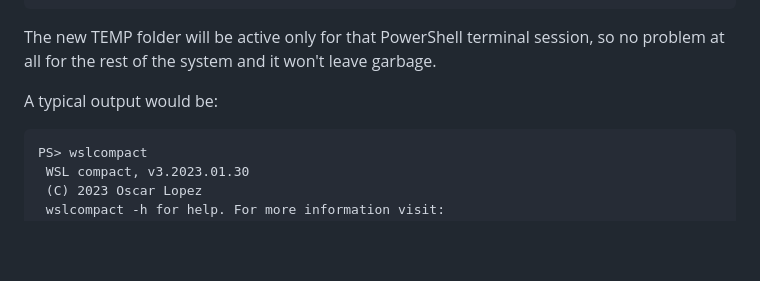
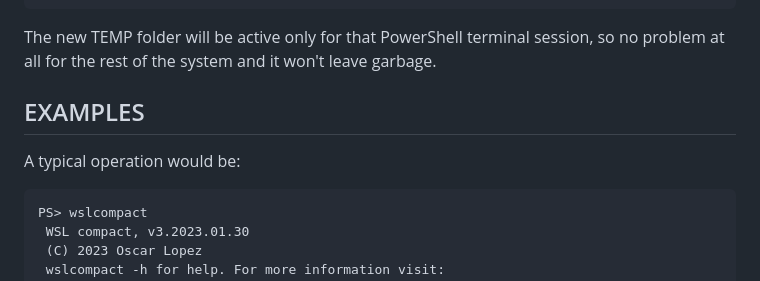
Before and after one commit to okibcn/wslcompact, a Markdown page: README.md, the part around the change. GitHub-like rendering; blank space fills up the shorter version.

Commit message:
Examples in front page.

````diff
--- a/README.md
+++ b/README.md
@@ -75,7 +75,9 @@ wslcompact
 ```
 The new TEMP folder will be active only for that PowerShell terminal session, so no problem at all for the rest of the system and it won't leave garbage.
 
-A typical output would be:
+## EXAMPLES
+
+A typical operation would be:
 
 ```
 PS> wslcompact
````
